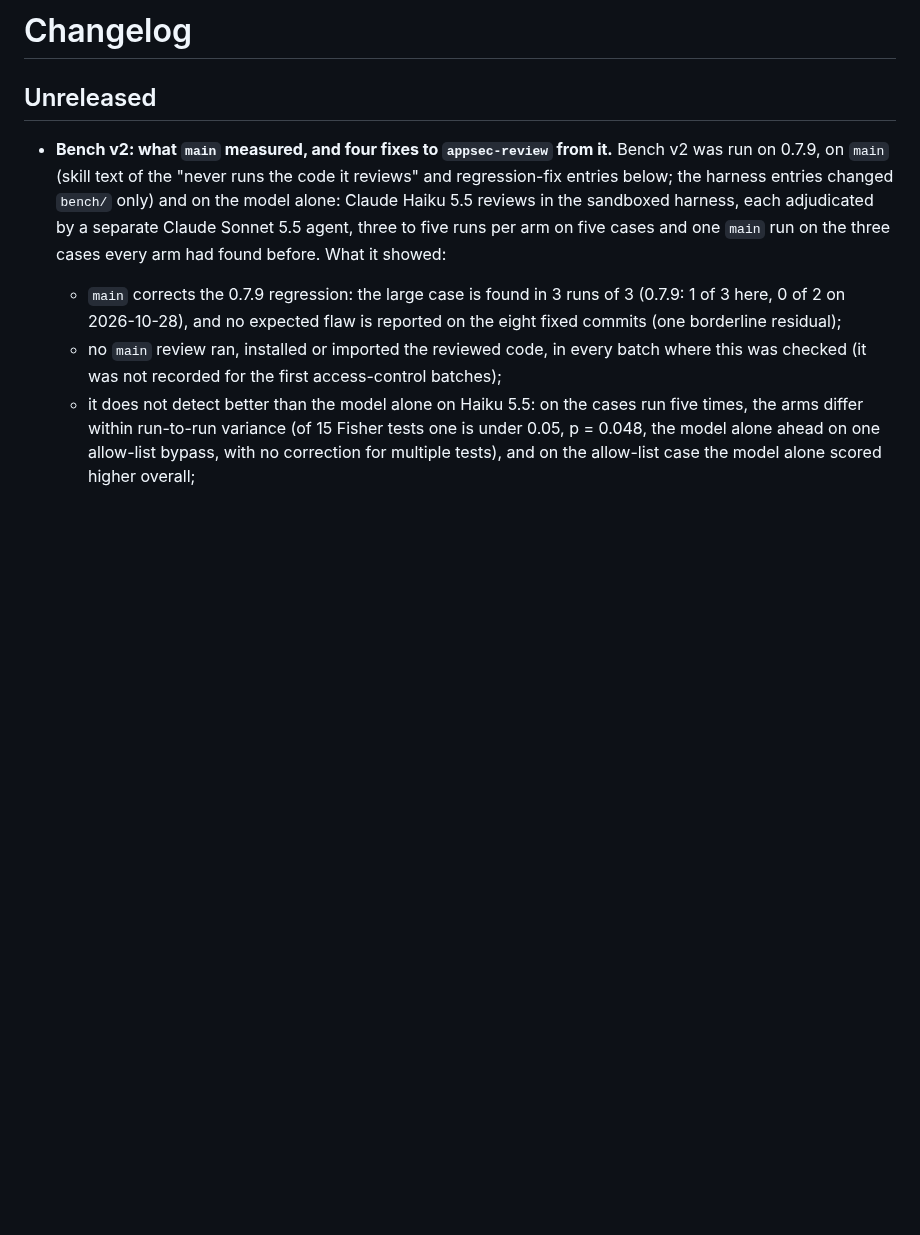
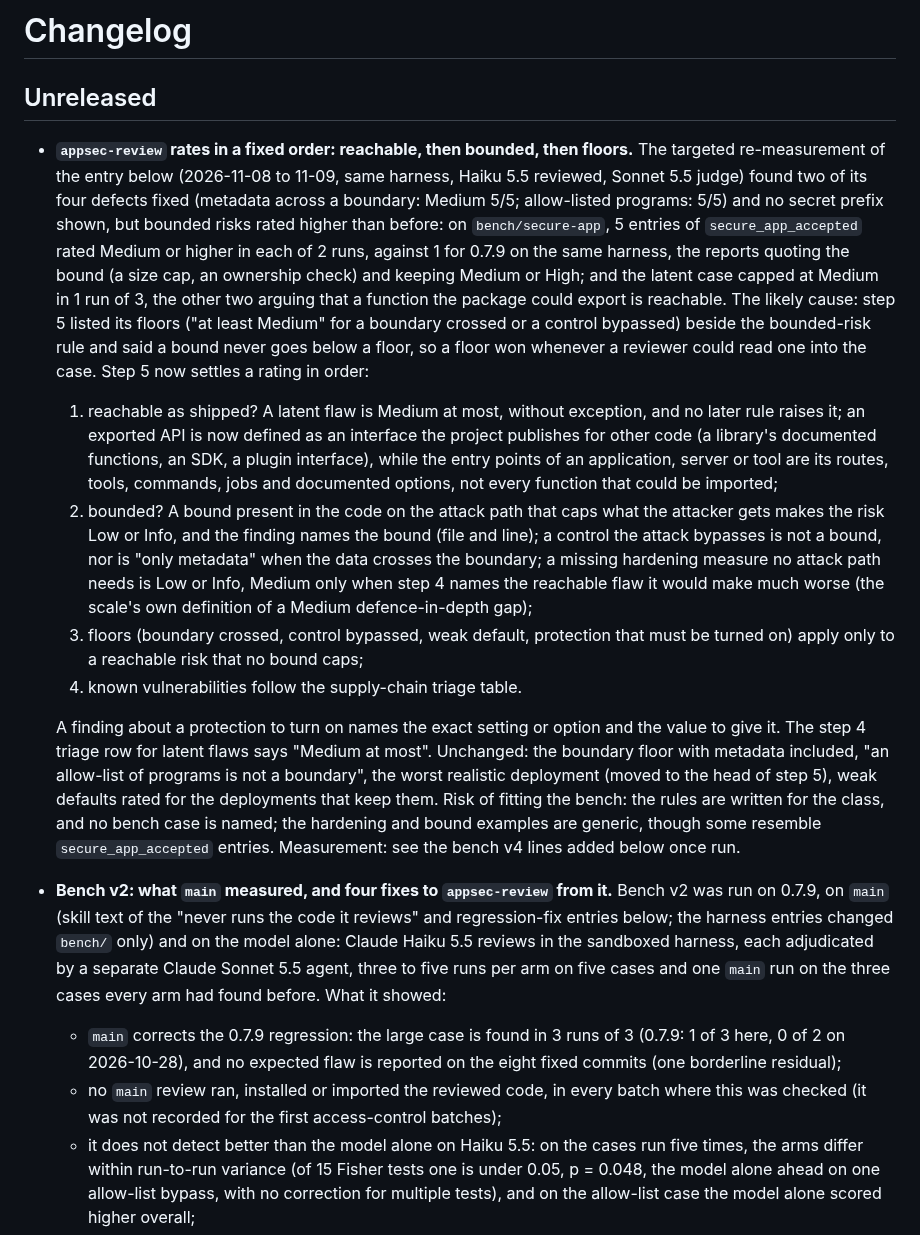
Before and after one commit to mbart75/appsec-skills, a Markdown page: CHANGELOG.md, the part around the change. Rendered like a GitHub page; blank space fills up the shorter version.

```diff
--- a/CHANGELOG.md
+++ b/CHANGELOG.md
@@ -1,6 +1,14 @@
 # Changelog
 
 ## Unreleased
+
+- **`appsec-review` rates in a fixed order: reachable, then bounded, then floors.** The targeted re-measurement of the entry below (2026-11-08 to 11-09, same harness, Haiku 5.5 reviewed, Sonnet 5.5 judge) found two of its four defects fixed (metadata across a boundary: Medium 5/5; allow-listed programs: 5/5) and no secret prefix shown, but bounded risks rated higher than before: on `bench/secure-app`, 5 entries of `secure_app_accepted` rated Medium or higher in each of 2 runs, against 1 for 0.7.9 on the same harness, the reports quoting the bound (a size cap, an ownership check) and keeping Medium or High; and the latent case capped at Medium in 1 run of 3, the other two arguing that a function the package could export is reachable. The likely cause: step 5 listed its floors ("at least Medium" for a boundary crossed or a control bypassed) beside the bounded-risk rule and said a bound never goes below a floor, so a floor won whenever a reviewer could read one into the case. Step 5 now settles a rating in order:
+  1. reachable as shipped? A latent flaw is Medium at most, without exception, and no later rule raises it; an exported API is now defined as an interface the project publishes for other code (a library's documented functions, an SDK, a plugin interface), while the entry points of an application, server or tool are its routes, tools, commands, jobs and documented options, not every function that could be imported;
+  2. bounded? A bound present in the code on the attack path that caps what the attacker gets makes the risk Low or Info, and the finding names the bound (file and line); a control the attack bypasses is not a bound, nor is "only metadata" when the data crosses the boundary; a missing hardening measure no attack path needs is Low or Info, Medium only when step 4 names the reachable flaw it would make much worse (the scale's own definition of a Medium defence-in-depth gap);
+  3. floors (boundary crossed, control bypassed, weak default, protection that must be turned on) apply only to a reachable risk that no bound caps;
+  4. known vulnerabilities follow the supply-chain triage table.
+
+  A finding about a protection to turn on names the exact setting or option and the value to give it. The step 4 triage row for latent flaws says "Medium at most". Unchanged: the boundary floor with metadata included, "an allow-list of programs is not a boundary", the worst realistic deployment (moved to the head of step 5), weak defaults rated for the deployments that keep them. Risk of fitting the bench: the rules are written for the class, and no bench case is named; the hardening and bound examples are generic, though some resemble `secure_app_accepted` entries. Measurement: see the bench v4 lines added below once run.
 
 - **Bench v2: what `main` measured, and four fixes to `appsec-review` from it.** Bench v2 was run on 0.7.9, on `main` (skill text of the "never runs the code it reviews" and regression-fix entries below; the harness entries changed `bench/` only) and on the model alone: Claude Haiku 5.5 reviews in the sandboxed harness, each adjudicated by a separate Claude Sonnet 5.5 agent, three to five runs per arm on five cases and one `main` run on the three cases every arm had found before. What it showed:
   - `main` corrects the 0.7.9 regression: the large case is found in 3 runs of 3 (0.7.9: 1 of 3 here, 0 of 2 on 2026-10-28), and no expected flaw is reported on the eight fixed commits (one borderline residual);
```
Also changed, not shown: skills/appsec-review/SKILL.md (+11 -10 lines).
